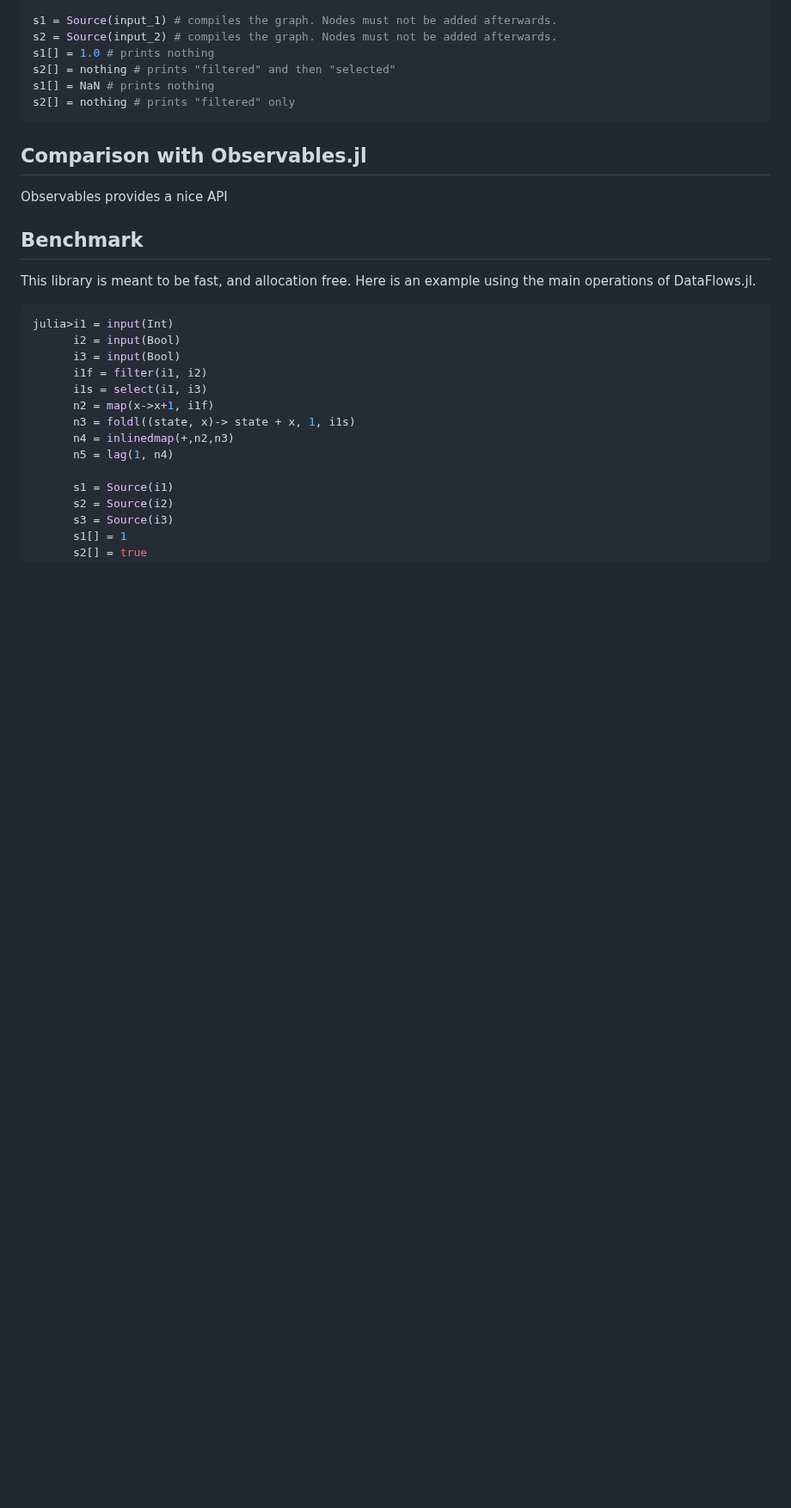
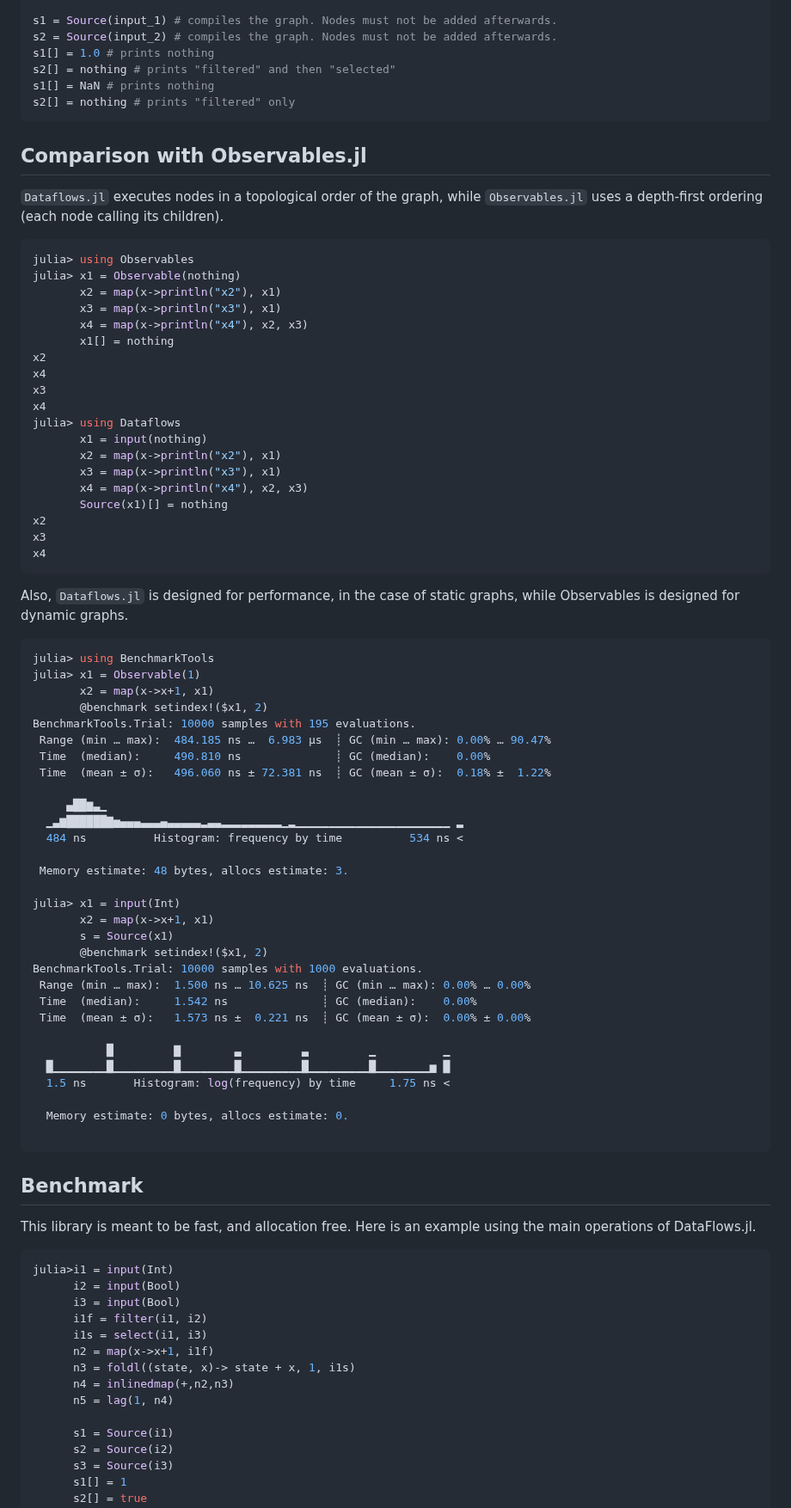
Before and after one commit to poncito/ReactiveGraphs.jl, a Markdown page: docs/src/index.md, the part around the change. Shown at 86% size. Rendered like a GitHub page; blank space fills up the shorter version.

Commit message:
comparison with DataFlows.jl

````diff
--- a/docs/src/index.md
+++ b/docs/src/index.md
@@ -144,7 +144,67 @@ s2[] = nothing # prints "filtered" only
 ```
 
 ## Comparison with Observables.jl
-Observables provides a nice API
+`Dataflows.jl` executes nodes in a topological order of the graph, while
+`Observables.jl` uses a depth-first ordering (each node calling its children).
+
+```julia
+julia> using Observables
+julia> x1 = Observable(nothing)
+       x2 = map(x->println("x2"), x1)
+       x3 = map(x->println("x3"), x1)
+       x4 = map(x->println("x4"), x2, x3)
+       x1[] = nothing
+x2
+x4
+x3
+x4
+julia> using Dataflows
+       x1 = input(nothing)
+       x2 = map(x->println("x2"), x1)
+       x3 = map(x->println("x3"), x1)
+       x4 = map(x->println("x4"), x2, x3)
+       Source(x1)[] = nothing
+x2
+x3
+x4
+```
+
+Also, `Dataflows.jl` is designed for performance, in the case of static graphs,
+while Observables is designed for dynamic graphs.
+
+```julia
+julia> using BenchmarkTools
+julia> x1 = Observable(1)
+       x2 = map(x->x+1, x1)
+       @benchmark setindex!($x1, 2)
+BenchmarkTools.Trial: 10000 samples with 195 evaluations.
+ Range (min … max):  484.185 ns …  6.983 μs  ┊ GC (min … max): 0.00% … 90.47%
+ Time  (median):     490.810 ns              ┊ GC (median):    0.00%
+ Time  (mean ± σ):   496.060 ns ± 72.381 ns  ┊ GC (mean ± σ):  0.18% ±  1.22%
+
+     ▄██▆▃▁
+  ▁▃▆██████▇▅▄▄▄▃▃▃▄▃▃▃▃▃▂▃▃▂▂▂▂▂▂▂▂▂▁▂▁▁▁▁▁▁▁▁▁▁▁▁▁▁▁▁▁▁▁▁▁▁▁ ▂
+  484 ns          Histogram: frequency by time          534 ns <
+
+ Memory estimate: 48 bytes, allocs estimate: 3.
+
+julia> x1 = input(Int)
+       x2 = map(x->x+1, x1)
+       s = Source(x1)
+       @benchmark setindex!($x1, 2)
+BenchmarkTools.Trial: 10000 samples with 1000 evaluations.
+ Range (min … max):  1.500 ns … 10.625 ns  ┊ GC (min … max): 0.00% … 0.00%
+ Time  (median):     1.542 ns              ┊ GC (median):    0.00%
+ Time  (mean ± σ):   1.573 ns ±  0.221 ns  ┊ GC (mean ± σ):  0.00% ± 0.00%
+
+           █         ▇        ▃         ▃         ▁          ▁
+  █▁▁▁▁▁▁▁▁█▁▁▁▁▁▁▁▁▁█▁▁▁▁▁▁▁▁█▁▁▁▁▁▁▁▁▁█▁▁▁▁▁▁▁▁▁█▁▁▁▁▁▁▁▁▅ █
+  1.5 ns       Histogram: log(frequency) by time     1.75 ns <
+
+  Memory estimate: 0 bytes, allocs estimate: 0.
+
+```
+
 
 ## Benchmark
 This library is meant to be fast, and allocation free.
````
